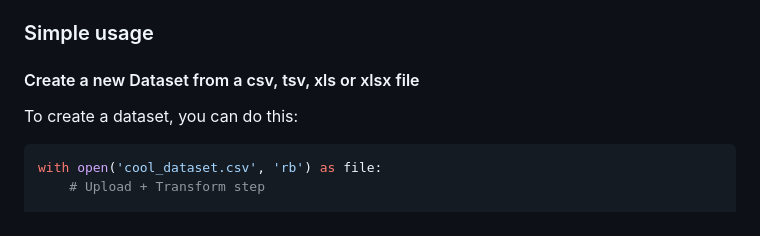
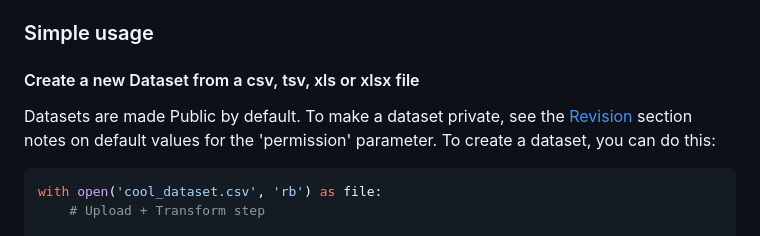
Before and after one commit to socrata/socrata-py, a Markdown page: README.md, the part around the change. GitHub-like rendering.

Commit message:
Update README with dataset 'permission' information
Added note about dataset privacy in README.

Users were telling us there is nothing in documentation about making datasets private. Added a sentence in the "Using" section to direct them appropriately.

````diff
--- a/README.md
+++ b/README.md
@@ -167,6 +167,7 @@ auth = Authorization(
 
 
 #### Create a new Dataset from a csv, tsv, xls or xlsx file
+Datasets are made Public by default. To make a dataset private, see the [Revision](#revision) section notes on default values for the 'permission' parameter.
 To create a dataset, you can do this:
 
 ```python
````
